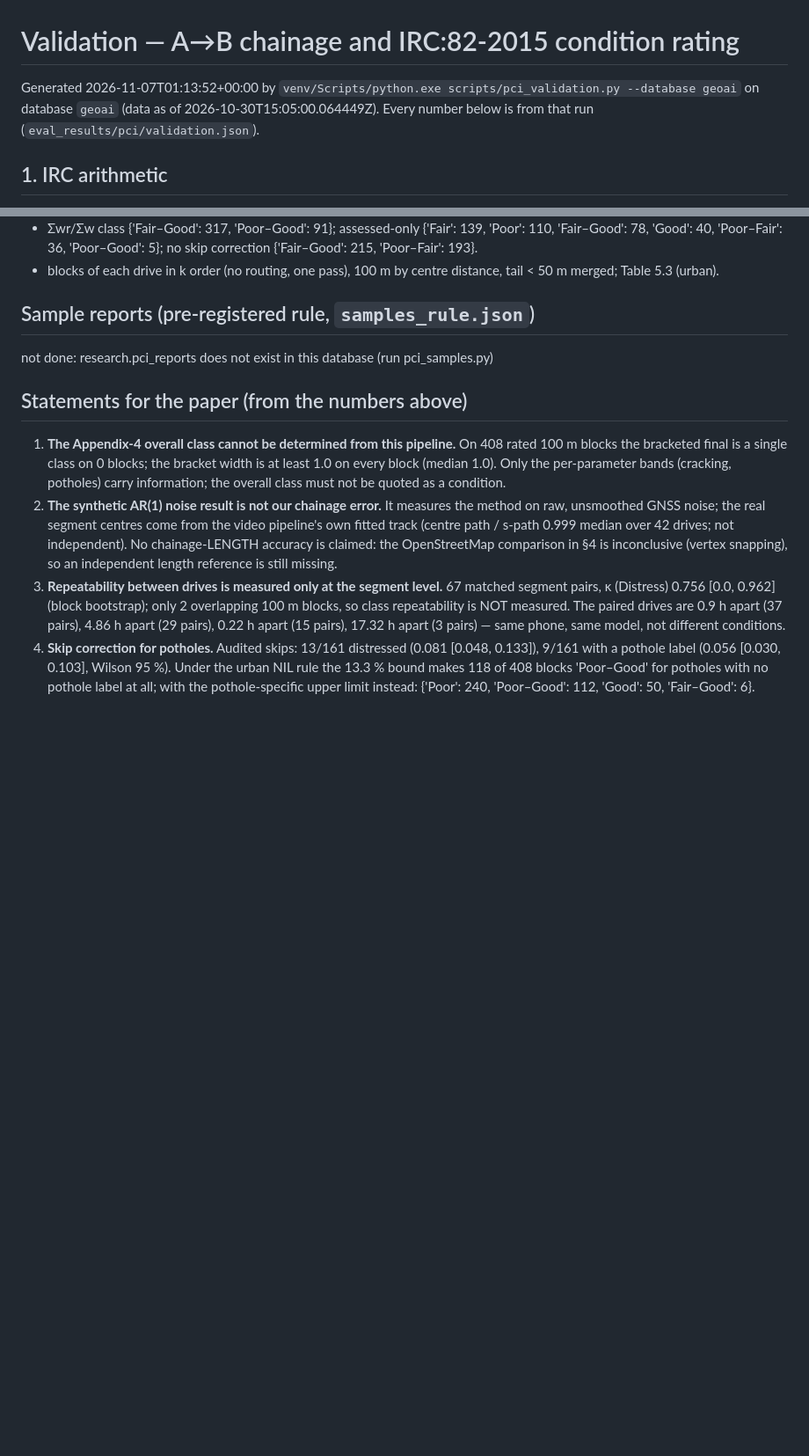
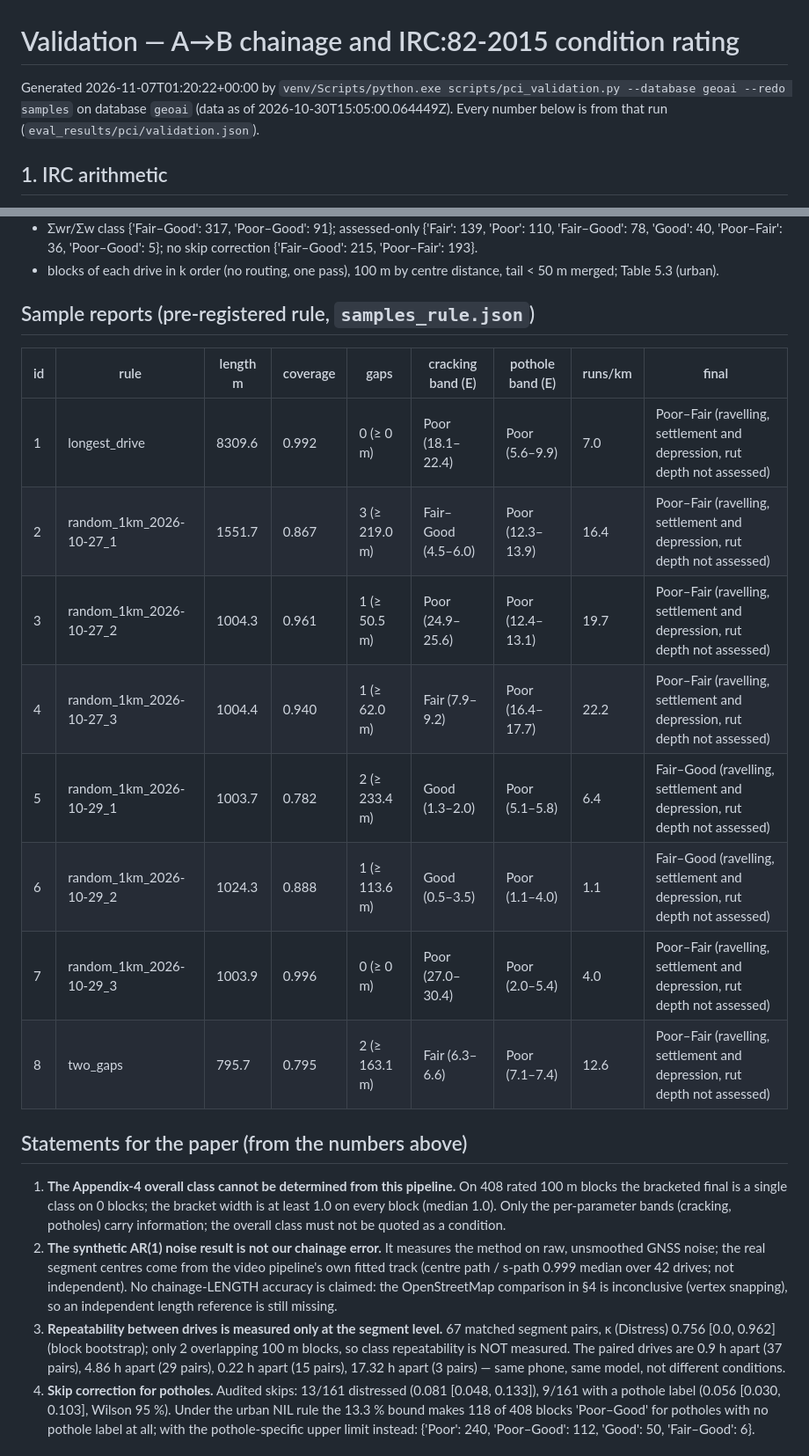
Before and after one commit to Suraj-B12/GeoAI, a Markdown page: eval_results/pci/validation.md, 2 parts joined by grey strips. Shown at 88% size. Drawn GitHub-style; blank space fills up the shorter version.

```diff
--- a/eval_results/pci/validation.md
+++ b/eval_results/pci/validation.md
@@ -1,6 +1,6 @@
 # Validation — A→B chainage and IRC:82-2015 condition rating
 
-Generated 2026-11-07T01:13:52+00:00 by `venv/Scripts/python.exe scripts/pci_validation.py --database geoai` on database `geoai` (data as of 2026-10-30T15:05:00.064449Z). Every number below is from that run (`eval_results/pci/validation.json`).
+Generated 2026-11-07T01:20:22+00:00 by `venv/Scripts/python.exe scripts/pci_validation.py --database geoai --redo samples` on database `geoai` (data as of 2026-10-30T15:05:00.064449Z). Every number below is from that run (`eval_results/pci/validation.json`).
 
 ## 1. IRC arithmetic
 
@@ -95,7 +95,16 @@ Time-adjacent gaps: OSM route / straight line over 34 of 36 gaps with an OSM rou
 
 ## Sample reports (pre-registered rule, `samples_rule.json`)
 
-not done: research.pci_reports does not exist in this database (run pci_samples.py)
+| id | rule | length m | coverage | gaps | cracking band (E) | pothole band (E) | runs/km | final |
+|---|---|---|---|---|---|---|---|---|
+| 1 | longest_drive | 8309.6 | 0.992 | 0 (≥ 0 m) | Poor (18.1–22.4) | Poor (5.6–9.9) | 7.0 | Poor–Fair (ravelling, settlement and depression, rut depth not assessed) |
+| 2 | random_1km_2026-10-27_1 | 1551.7 | 0.867 | 3 (≥ 219.0 m) | Fair–Good (4.5–6.0) | Poor (12.3–13.9) | 16.4 | Poor–Fair (ravelling, settlement and depression, rut depth not assessed) |
+| 3 | random_1km_2026-10-27_2 | 1004.3 | 0.961 | 1 (≥ 50.5 m) | Poor (24.9–25.6) | Poor (12.4–13.1) | 19.7 | Poor–Fair (ravelling, settlement and depression, rut depth not assessed) |
+| 4 | random_1km_2026-10-27_3 | 1004.4 | 0.940 | 1 (≥ 62.0 m) | Fair (7.9–9.2) | Poor (16.4–17.7) | 22.2 | Poor–Fair (ravelling, settlement and depression, rut depth not assessed) |
+| 5 | random_1km_2026-10-29_1 | 1003.7 | 0.782 | 2 (≥ 233.4 m) | Good (1.3–2.0) | Poor (5.1–5.8) | 6.4 | Fair–Good (ravelling, settlement and depression, rut depth not assessed) |
+| 6 | random_1km_2026-10-29_2 | 1024.3 | 0.888 | 1 (≥ 113.6 m) | Good (0.5–3.5) | Poor (1.1–4.0) | 1.1 | Fair–Good (ravelling, settlement and depression, rut depth not assessed) |
+| 7 | random_1km_2026-10-29_3 | 1003.9 | 0.996 | 0 (≥ 0 m) | Poor (27.0–30.4) | Poor (2.0–5.4) | 4.0 | Poor–Fair (ravelling, settlement and depression, rut depth not assessed) |
+| 8 | two_gaps | 795.7 | 0.795 | 2 (≥ 163.1 m) | Fair (6.3–6.6) | Poor (7.1–7.4) | 12.6 | Poor–Fair (ravelling, settlement and depression, rut depth not assessed) |
 
 ## Statements for the paper (from the numbers above)
 
```
Also changed, not shown: eval_results/pci/STATUS_frontend.md (+11 -2 lines), eval_results/plots/paper/fig_9_1_sample_route_strip.png (added), eval_results/plots/paper/fig_9_2_sample_page1.png (added), 2 other files.
